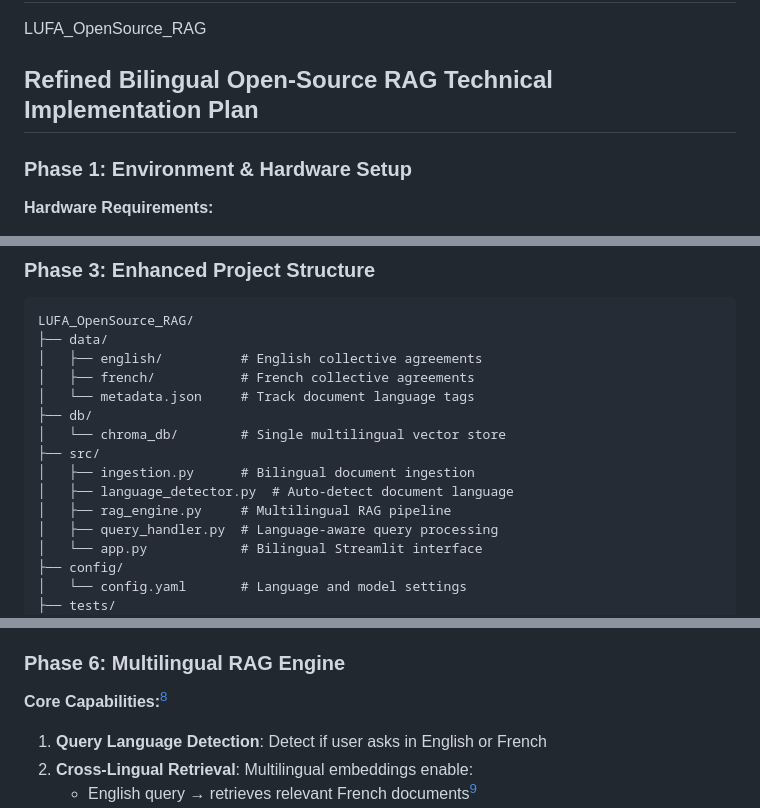
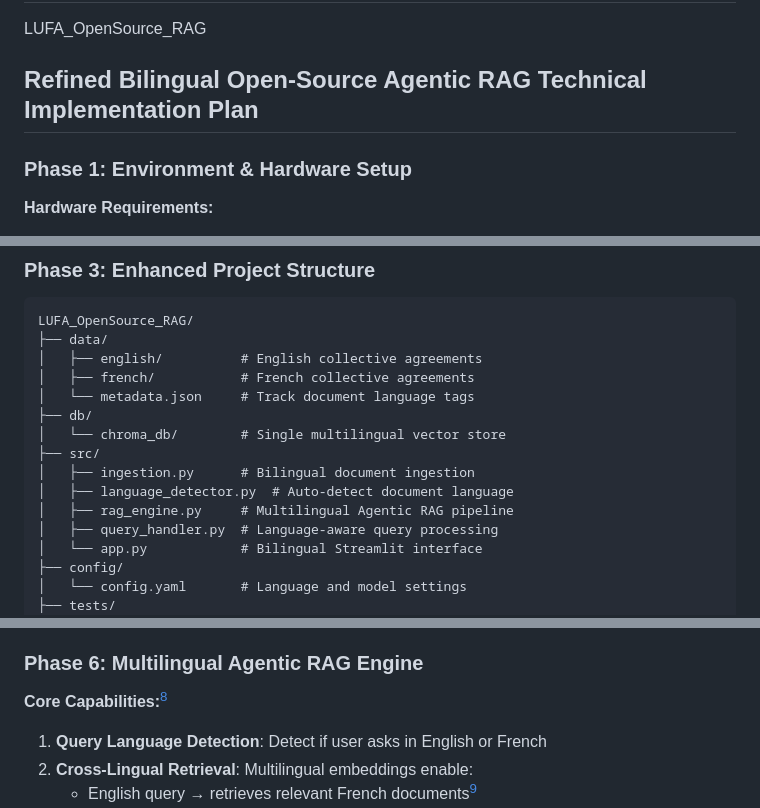
Before and after one commit to official-tisao/LUFA_OpenSource_RAG, a Markdown page: README.md, 3 parts joined by grey strips. Rendered like a GitHub page.

Commit message:
Revise README for bilingual RAG implementation plan
Updated project title and refined implementation plan for bilingual open-source agentic RAG. Adjusted phases, requirements, and features to enhance multilingual capabilities.

```diff
--- a/README.md
+++ b/README.md
@@ -2,7 +2,7 @@
 LUFA_OpenSource_RAG
 
 
-## Refined Bilingual Open-Source RAG Technical Implementation Plan
+## Refined Bilingual Open-Source Agentic RAG Technical Implementation Plan
 
 ### Phase 1: Environment \& Hardware Setup
 
@@ -54,7 +54,7 @@ LUFA_OpenSource_RAG/
 ├── src/
 │   ├── ingestion.py      # Bilingual document ingestion
 │   ├── language_detector.py  # Auto-detect document language
-│   ├── rag_engine.py     # Multilingual RAG pipeline
+│   ├── rag_engine.py     # Multilingual Agentic RAG pipeline
 │   ├── query_handler.py  # Language-aware query processing
 │   └── app.py            # Bilingual Streamlit interface
 ├── config/
@@ -93,7 +93,7 @@ pycountry                 # Language code handling
     - Chunk with 1024 tokens, 200 overlap
     - Tag each chunk with: `{language: "en/fr", source_doc: "filename", page: N}`
 
-### Phase 6: Multilingual RAG Engine
+### Phase 6: Multilingual Agentic RAG Engine
 
 **Core Capabilities:**[^1]
 
```
